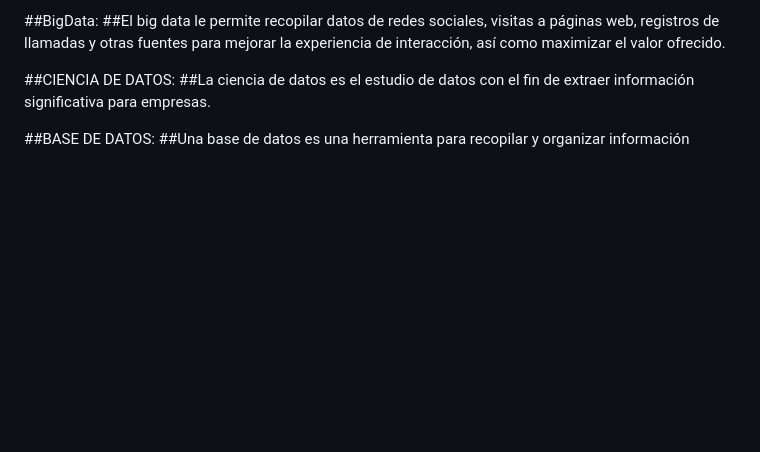
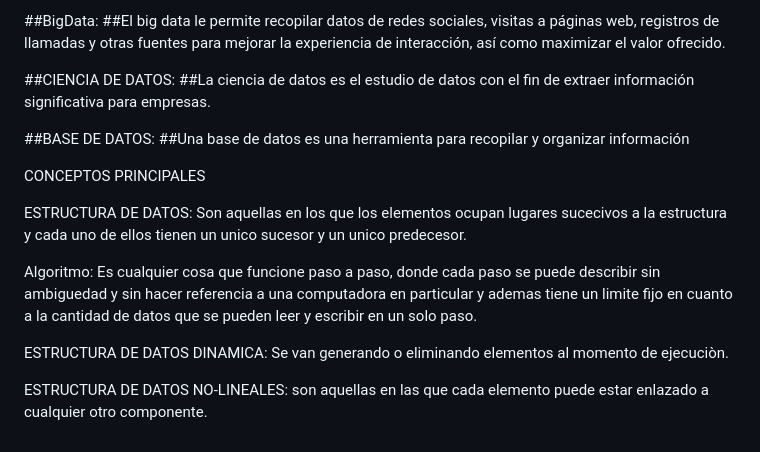
Before and after one commit to emmanuelesp14/ESTRUC, a Markdown page: README.md, the part around the change. Rendered like a GitHub page; blank space fills up the shorter version.

```diff
--- a/README.md
+++ b/README.md
@@ -176,3 +176,13 @@ dinámicas de acuerdo al problema a resolver.
 
 ##BASE DE DATOS:
 ##Una base de datos es una herramienta para recopilar y organizar información
+
+CONCEPTOS PRINCIPALES
+
+ESTRUCTURA DE DATOS: Son aquellas en los que los elementos ocupan lugares sucecivos a la estructura y cada uno de ellos tienen un unico sucesor y un unico predecesor.
+
+Algoritmo: Es cualquier cosa que funcione paso a paso, donde cada paso se puede describir sin ambiguedad y sin hacer referencia a una computadora en particular y ademas tiene un limite fijo en cuanto a la cantidad de datos que se pueden leer y escribir en un solo paso.
+
+ESTRUCTURA DE DATOS DINAMICA: Se van generando o eliminando elementos al momento de ejecuciòn.
+
+ESTRUCTURA DE DATOS NO-LINEALES: son aquellas en las que cada elemento puede estar enlazado a cualquier otro componente.
```
